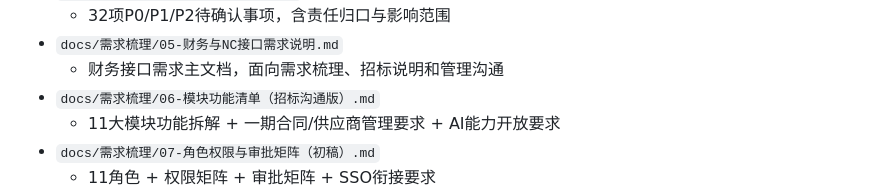
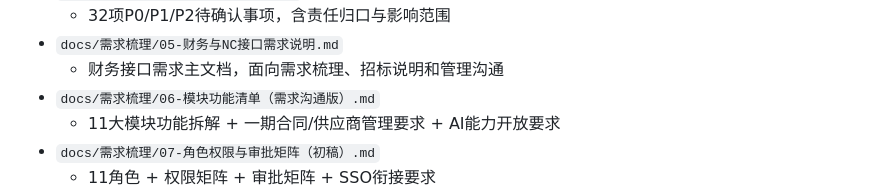
Before and after one commit to hongjun-lee/SupplyCore, a Markdown page: README.md, the part around the change. Drawn GitHub-style.

Commit message:
rename: 06-模块功能清单 从"招标沟通版"改为"需求沟通版"
文档定位已从招标准备扩展为需求对齐主力底稿，名称更贴实际用途。
同步更新 README 和 00-文档分层说明中的引用。

Made-with: Cursor

```diff
--- a/README.md
+++ b/README.md
@@ -58,7 +58,7 @@ SupplyCore 是面向集团型煤炭企业的**物资供应管理系统需求与
   - 32项P0/P1/P2待确认事项，含责任归口与影响范围
 - `docs/需求梳理/05-财务与NC接口需求说明.md`
   - 财务接口需求主文档，面向需求梳理、招标说明和管理沟通
-- `docs/需求梳理/06-模块功能清单（招标沟通版）.md`
+- `docs/需求梳理/06-模块功能清单（需求沟通版）.md`
   - 11大模块功能拆解 + 一期合同/供应商管理要求 + AI能力开放要求
 - `docs/需求梳理/07-角色权限与审批矩阵（初稿）.md`
   - 11角色 + 权限矩阵 + 审批矩阵 + SSO衔接要求
```
Also changed, not shown: docs/需求梳理/00-文档分层与引用关系说明.md (+1 -1 lines), docs/需求梳理/06-模块功能清单（需求沟通版）.md (renamed from docs/需求梳理/06-模块功能清单（招标沟通版）.md, +1 -1 lines).
